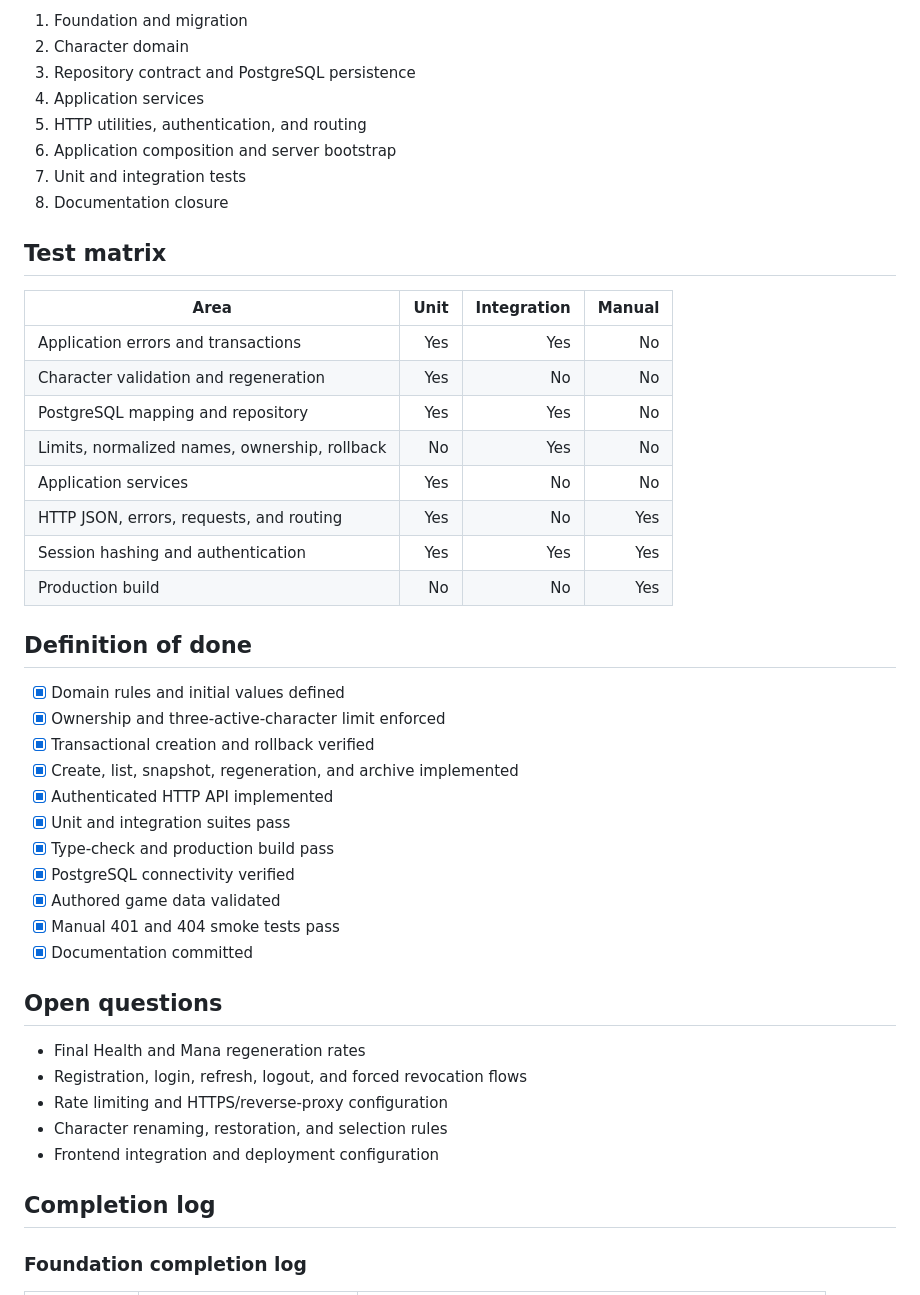
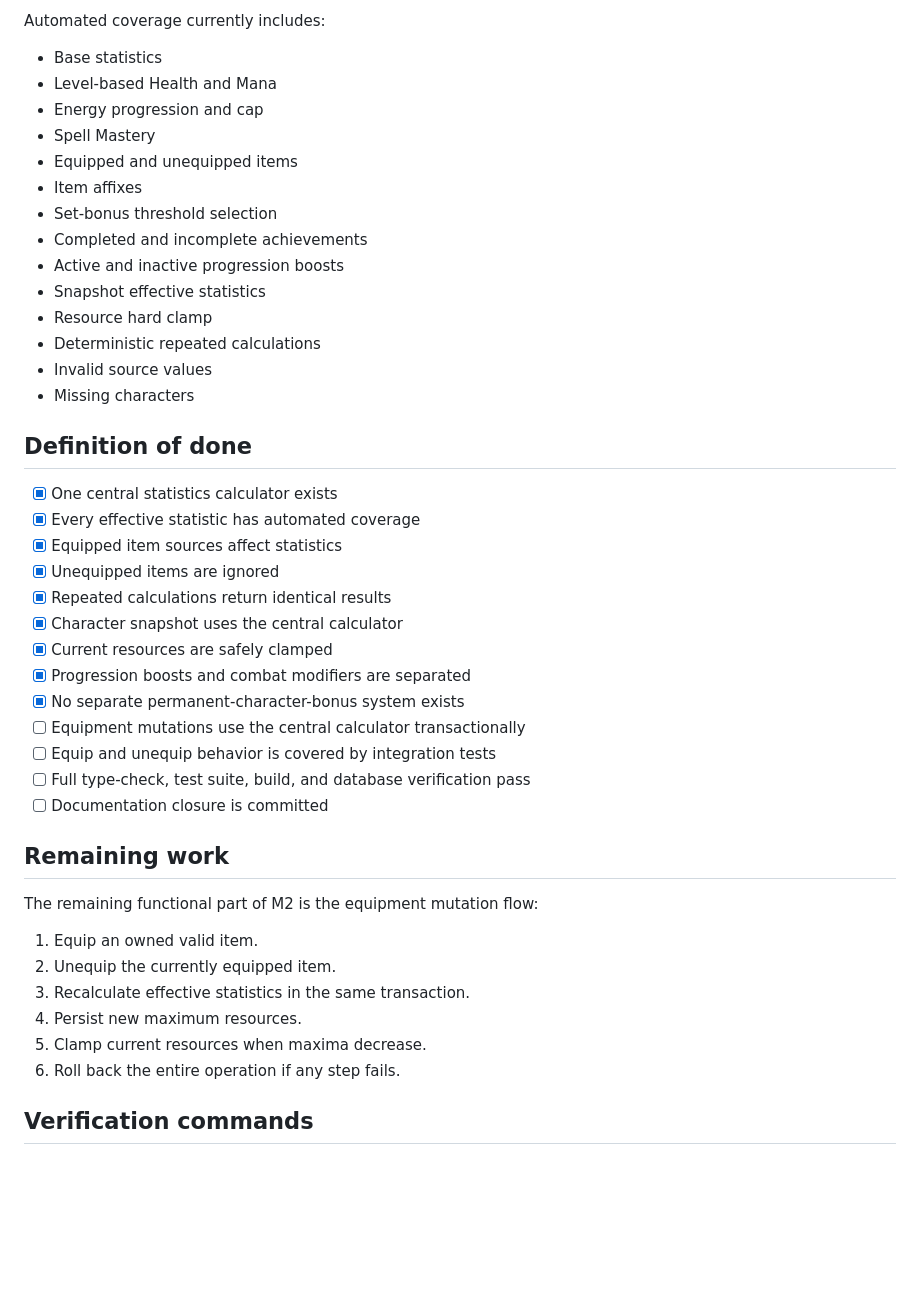
Before and after one commit to ripp1337/tibia-browser-design, a Markdown page: documentation/game-design/CURRENT_MILESTONE.md, the part around one of its changes. Rendered like a GitHub page; blank space fills up the shorter version.

```diff
--- a/documentation/game-design/CURRENT_MILESTONE.md
+++ b/documentation/game-design/CURRENT_MILESTONE.md
@@ -130,49 +89,47 @@ Standard errors include:
 
-1. Foundation and migration
-2. Character domain
-3. Repository contract and PostgreSQL persistence
-4. Application services
-5. HTTP utilities, authentication, and routing
-6. Application composition and server bootstrap
-7. Unit and integration tests
-8. Documentation closure
+Automated coverage currently includes:
 
-## Test matrix
-
-| Area | Unit | Integration | Manual |
-|---|---:|---:|---:|
-| Application errors and transactions | Yes | Yes | No |
-| Character validation and regeneration | Yes | No | No |
-| PostgreSQL mapping and repository | Yes | Yes | No |
-| Limits, normalized names, ownership, rollback | No | Yes | No |
-| Application services | Yes | No | No |
-| HTTP JSON, errors, requests, and routing | Yes | No | Yes |
-| Session hashing and authentication | Yes | Yes | Yes |
-| Production build | No | No | Yes |
+- Base statistics
+- Level-based Health and Mana
+- Energy progression and cap
+- Spell Mastery
+- Equipped and unequipped items
+- Item affixes
+- Set-bonus threshold selection
+- Completed and incomplete achievements
+- Active and inactive progression boosts
+- Snapshot effective statistics
+- Resource hard clamp
+- Deterministic repeated calculations
+- Invalid source values
+- Missing characters
 
 ## Definition of done
 
-- [x] Domain rules and initial values defined
-- [x] Ownership and three-active-character limit enforced
-- [x] Transactional creation and rollback verified
-- [x] Create, list, snapshot, regeneration, and archive implemented
-- [x] Authenticated HTTP API implemented
-- [x] Unit and integration suites pass
-- [x] Type-check and production build pass
-- [x] PostgreSQL connectivity verified
-- [x] Authored game data validated
-- [x] Manual 401 and 404 smoke tests pass
-- [x] Documentation committed
+- [x] One central statistics calculator exists
+- [x] Every effective statistic has automated coverage
+- [x] Equipped item sources affect statistics
+- [x] Unequipped items are ignored
+- [x] Repeated calculations return identical results
+- [x] Character snapshot uses the central calculator
+- [x] Current resources are safely clamped
+- [x] Progression boosts and combat modifiers are separated
+- [x] No separate permanent-character-bonus system exists
+- [ ] Equipment mutations use the central calculator transactionally
+- [ ] Equip and unequip behavior is covered by integration tests
+- [ ] Full type-check, test suite, build, and database verification pass
+- [ ] Documentation closure is committed
 
-## Open questions
+## Remaining work
 
-- Final Health and Mana regeneration rates
-- Registration, login, refresh, logout, and forced revocation flows
-- Rate limiting and HTTPS/reverse-proxy configuration
-- Character renaming, restoration, and selection rules
-- Frontend integration and deployment configuration
+The remaining functional part of M2 is the equipment mutation flow:
 
-## Completion log
+1. Equip an owned valid item.
+2. Unequip the currently equipped item.
+3. Recalculate effective statistics in the same transaction.
+4. Persist new maximum resources.
+5. Clamp current resources when maxima decrease.
+6. Roll back the entire operation if any step fails.
 
-### Foundation completion log
+## Verification commands
 
```
Also changed, not shown: other parts of documentation/game-design/CURRENT_MILESTONE.md (+69 -132 lines).
